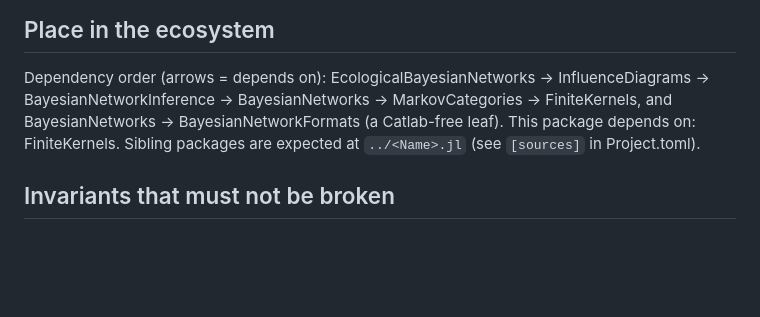
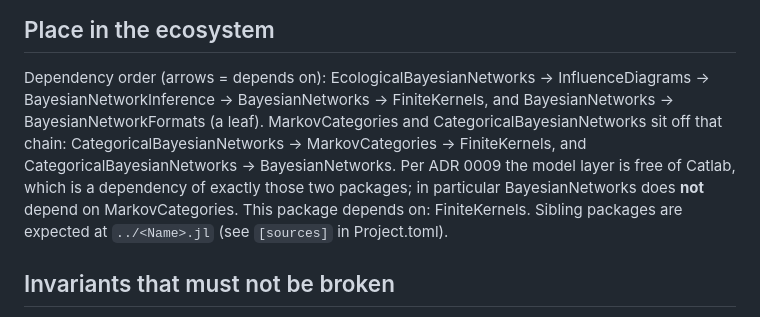
Before and after one commit to ecorecipes/MarkovCategories.jl, a Markdown page: CLAUDE.md, the part around the change. Rendered like a GitHub page; blank space fills up the shorter version.

Commit message:
Correct the dependency graph in CLAUDE.md
Both files stated `... -> BayesianNetworks -> MarkovCategories -> FiniteKernels`,
asserting the very edge ADR 0009 exists to forbid. `BayesianNetworks`'s
`[deps]` has no MarkovCategories: the rule holds in fact, and Catlab is a
dependency of exactly MarkovCategories and CategoricalBayesianNetworks. State
the real shape, with those two off the main chain.

Claude-Session: https://claude.ai/code/session_013yKv48JQ4BL2mmaREQycHF

```diff
--- a/CLAUDE.md
+++ b/CLAUDE.md
@@ -7,8 +7,12 @@ instance.
 
 Dependency order (arrows = depends on):
 EcologicalBayesianNetworks → InfluenceDiagrams → BayesianNetworkInference → BayesianNetworks →
-MarkovCategories → FiniteKernels,
-and BayesianNetworks → BayesianNetworkFormats (a Catlab-free leaf).
+FiniteKernels, and BayesianNetworks → BayesianNetworkFormats (a leaf).
+MarkovCategories and CategoricalBayesianNetworks sit off that chain:
+CategoricalBayesianNetworks → MarkovCategories → FiniteKernels, and
+CategoricalBayesianNetworks → BayesianNetworks. Per ADR 0009 the model layer is free of
+Catlab, which is a dependency of exactly those two packages; in particular
+BayesianNetworks does **not** depend on MarkovCategories.
 This package depends on: FiniteKernels.
 Sibling packages are expected at `../<Name>.jl` (see `[sources]` in Project.toml).
 
```
